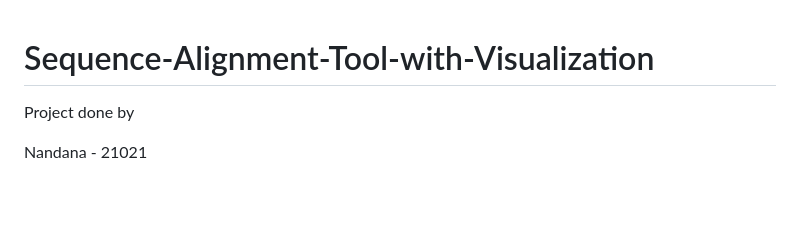
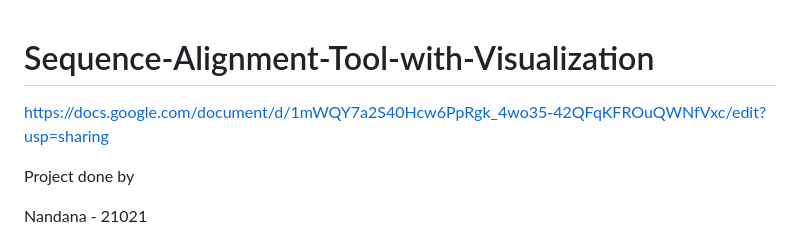
Before and after one commit to Nandana19052003/Sequence-Alignment-Tool-with-Visualization, a Markdown page: README.md, the part around the change. Drawn GitHub-style; blank space fills up the shorter version.

```diff
--- a/README.md
+++ b/README.md
@@ -1,4 +1,6 @@
 # Sequence-Alignment-Tool-with-Visualization
+
+https://docs.google.com/document/d/1mWQY7a2S40Hcw6PpRgk_4wo35-42QFqKFROuQWNfVxc/edit?usp=sharing
 
 Project done by <br>
 
```
